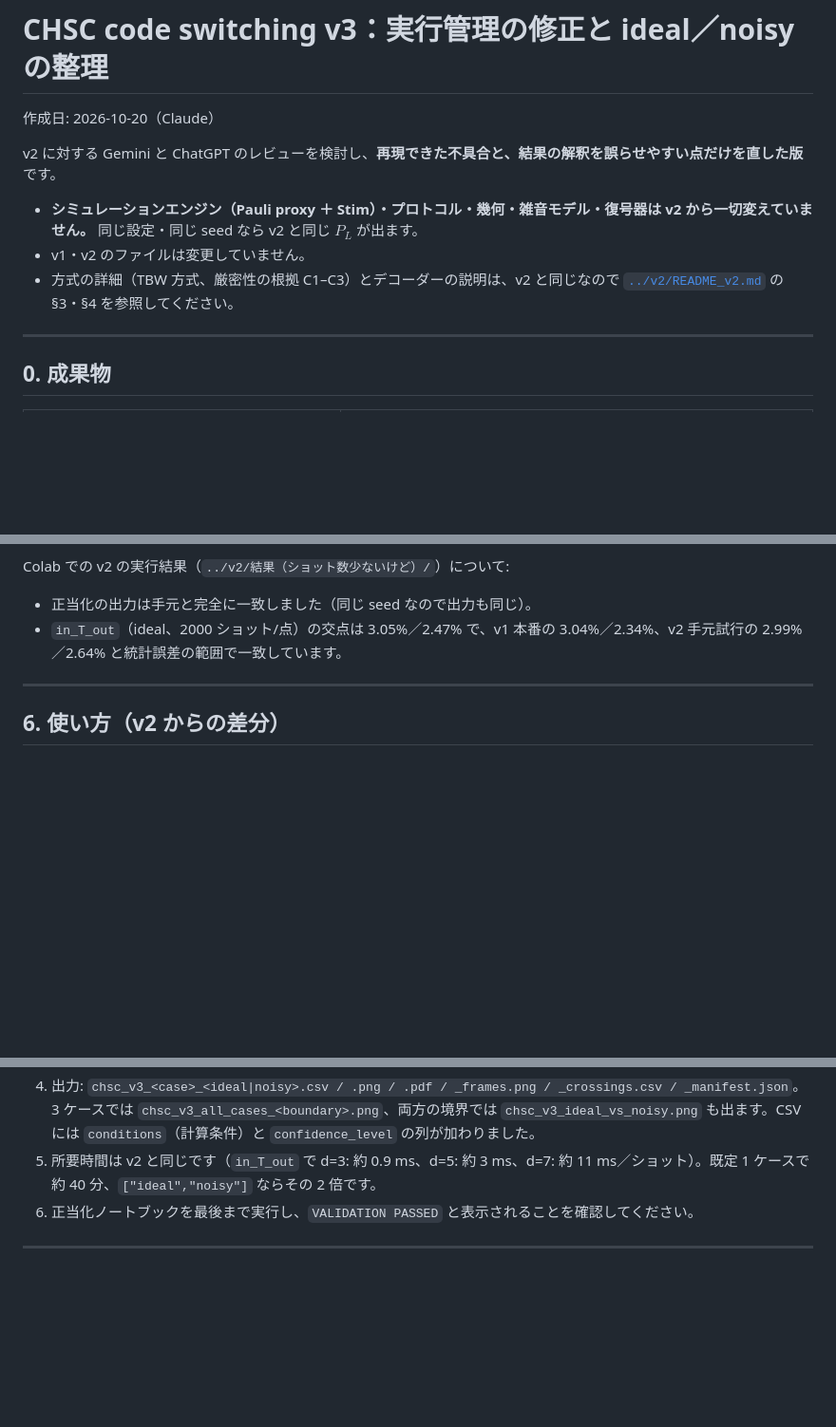
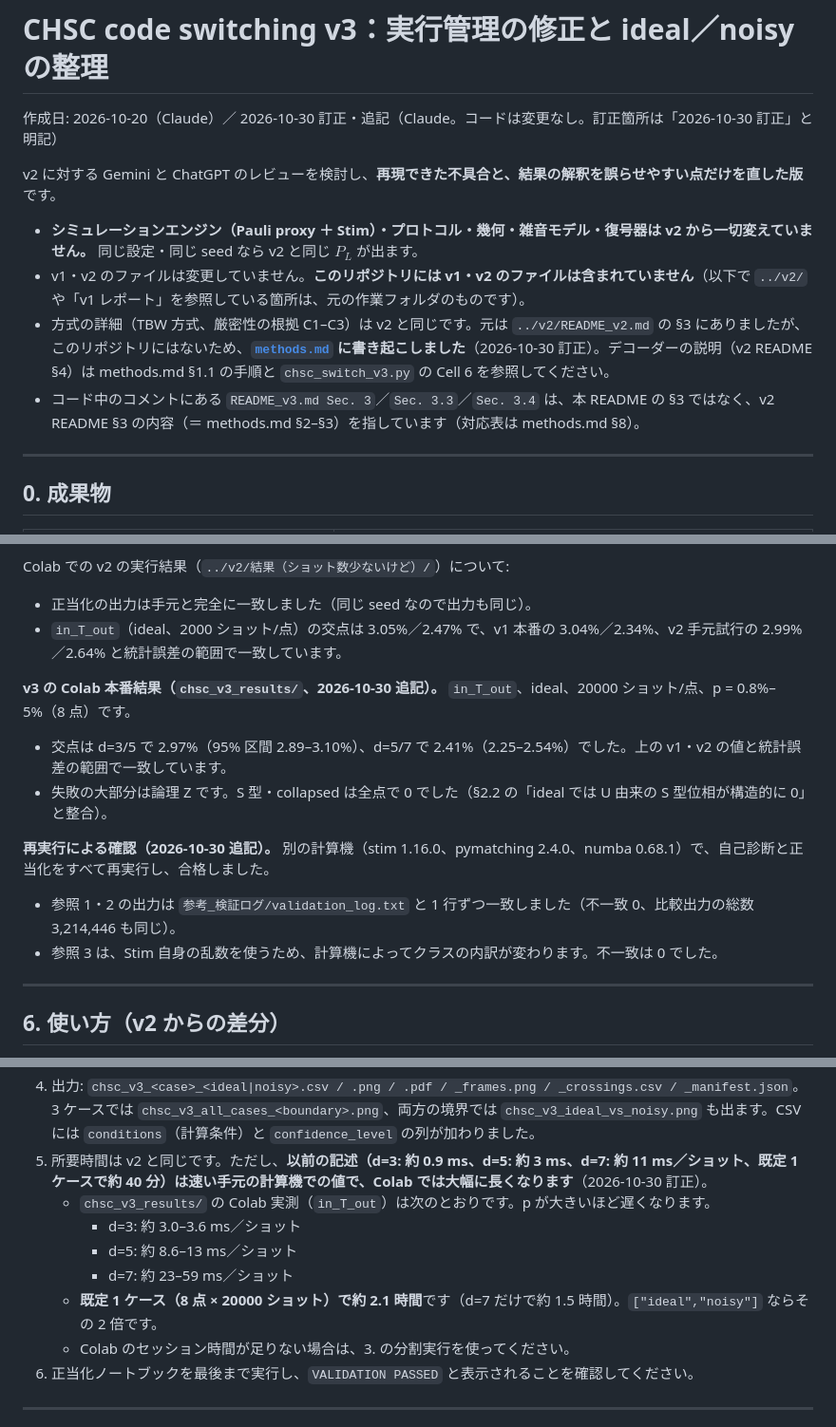
Before and after one commit to Danjobyodo/2026-10-30_ErrorRate, a Markdown page: README_v3.md, 3 parts joined by grey strips. Shown at 95% size. Rendered like a GitHub page; blank space fills up the shorter version.

```diff
--- a/README_v3.md
+++ b/README_v3.md
@@ -1,12 +1,13 @@
 # CHSC code switching v3：実行管理の修正と ideal／noisy の整理
 
-作成日: 2026-10-20（Claude）
+作成日: 2026-10-20（Claude）／ 2026-10-30 訂正・追記（Claude。コードは変更なし。訂正箇所は「2026-10-30 訂正」と明記）
 
 v2 に対する Gemini と ChatGPT のレビューを検討し、**再現できた不具合と、結果の解釈を誤らせやすい点だけを直した版**です。
 
 - **シミュレーションエンジン（Pauli proxy ＋ Stim）・プロトコル・幾何・雑音モデル・復号器は v2 から一切変えていません。** 同じ設定・同じ seed なら v2 と同じ $P_L$ が出ます。
-- v1・v2 のファイルは変更していません。
-- 方式の詳細（TBW 方式、厳密性の根拠 C1–C3）とデコーダーの説明は、v2 と同じなので [`../v2/README_v2.md`](../v2/README_v2.md) の §3・§4 を参照してください。
+- v1・v2 のファイルは変更していません。**このリポジトリには v1・v2 のファイルは含まれていません**（以下で `../v2/` や「v1 レポート」を参照している箇所は、元の作業フォルダのものです）。
+- 方式の詳細（TBW 方式、厳密性の根拠 C1–C3）は v2 と同じです。元は `../v2/README_v2.md` の §3 にありましたが、このリポジトリにはないため、**[`methods.md`](methods.md) に書き起こしました**（2026-10-30 訂正）。デコーダーの説明（v2 README §4）は methods.md §1.1 の手順と `chsc_switch_v3.py` の Cell 6 を参照してください。
+- コード中のコメントにある `README_v3.md Sec. 3`／`Sec. 3.3`／`Sec. 3.4` は、本 README の §3 ではなく、v2 README §3 の内容（＝ methods.md §2–§3）を指しています（対応表は methods.md §8）。
 
 ---
 
@@ -134,6 +139,16 @@ Colab での v2 の実行結果（`../v2/結果（ショット数少ないけど
 - 正当化の出力は手元と完全に一致しました（同じ seed なので出力も同じ）。
 - `in_T_out`（ideal、2000 ショット/点）の交点は 3.05%／2.47% で、v1 本番の 3.04%／2.34%、v2 手元試行の 2.99%／2.64% と統計誤差の範囲で一致しています。
 
+**v3 の Colab 本番結果（`chsc_v3_results/`、2026-10-30 追記）。** `in_T_out`、ideal、20000 ショット/点、p = 0.8%–5%（8 点）です。
+
+- 交点は d=3/5 で 2.97%（95% 区間 2.89–3.10%）、d=5/7 で 2.41%（2.25–2.54%）でした。上の v1・v2 の値と統計誤差の範囲で一致しています。
+- 失敗の大部分は論理 Z です。S 型・collapsed は全点で 0 でした（§2.2 の「ideal では U 由来の S 型位相が構造的に 0」と整合）。
+
+**再実行による確認（2026-10-30 追記）。** 別の計算機（stim 1.16.0、pymatching 2.4.0、numba 0.68.1）で、自己診断と正当化をすべて再実行し、合格しました。
+
+- 参照 1・2 の出力は `参考_検証ログ/validation_log.txt` と 1 行ずつ一致しました（不一致 0、比較出力の総数 3,214,446 も同じ）。
+- 参照 3 は、Stim 自身の乱数を使うため、計算機によってクラスの内訳が変わります。不一致は 0 でした。
+
 ---
 
 ## 6. 使い方（v2 からの差分）
@@ -153,7 +168,13 @@ Colab での v2 の実行結果（`../v2/結果（ショット数少ないけど
    - 同じ条件なので同じ CSV に追記され、図と交点は d=3,5,7 全体から作られます。
    - **セッションをまたぐ場合は、1 回目の zip を Cell 10 でダウンロードし、2 回目の前に Colab の `out_dir` に戻してください**（ランタイムのファイルは切断で消えます）。
 4. 出力: `chsc_v3_<case>_<ideal|noisy>.csv / .png / .pdf / _frames.png / _crossings.csv / _manifest.json`。3 ケースでは `chsc_v3_all_cases_<boundary>.png`、両方の境界では `chsc_v3_ideal_vs_noisy.png` も出ます。CSV には `conditions`（計算条件）と `confidence_level` の列が加わりました。
-5. 所要時間は v2 と同じです（`in_T_out` で d=3: 約 0.9 ms、d=5: 約 3 ms、d=7: 約 11 ms／ショット）。既定 1 ケースで約 40 分、`["ideal","noisy"]` ならその 2 倍です。
+5. 所要時間は v2 と同じです。ただし、**以前の記述（d=3: 約 0.9 ms、d=5: 約 3 ms、d=7: 約 11 ms／ショット、既定 1 ケースで約 40 分）は速い手元の計算機での値で、Colab では大幅に長くなります**（2026-10-30 訂正）。
+   - `chsc_v3_results/` の Colab 実測（`in_T_out`）は次のとおりです。p が大きいほど遅くなります。
+     - d=3: 約 3.0–3.6 ms／ショット
+     - d=5: 約 8.6–13 ms／ショット
+     - d=7: 約 23–59 ms／ショット
+   - **既定 1 ケース（8 点 × 20000 ショット）で約 2.1 時間**です（d=7 だけで約 1.5 時間）。`["ideal","noisy"]` ならその 2 倍です。
+   - Colab のセッション時間が足りない場合は、3. の分割実行を使ってください。
 6. 正当化ノートブックを最後まで実行し、`VALIDATION PASSED` と表示されることを確認してください。
 
 ---
```
Also changed, not shown: other parts of README_v3.md (+4 -0 lines), methods.md (added, +299 -0 lines).
